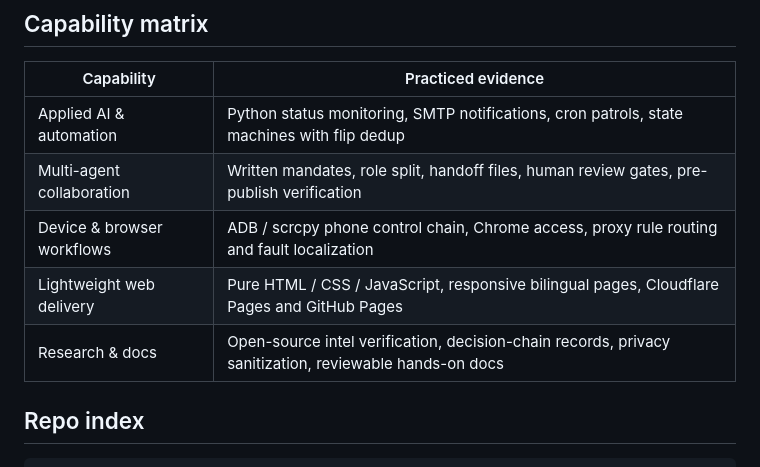
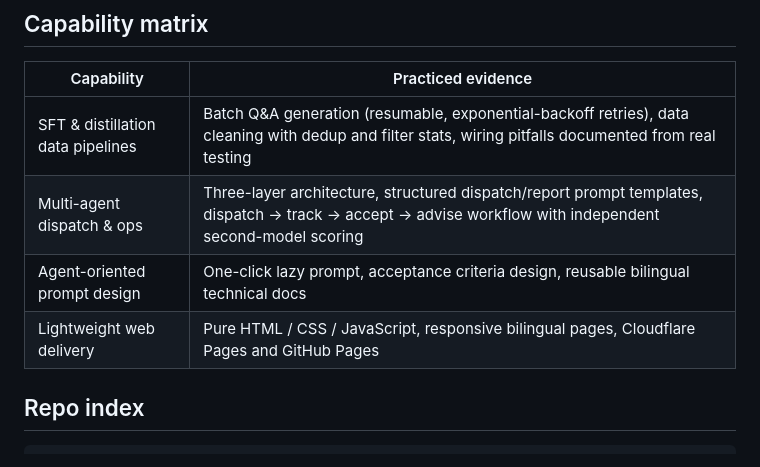
Before and after one commit to junjiemi23-ship-it/zhugong-portfolio, a Markdown page: README.md, the part around the change. GitHub-like rendering.

Commit message:
docs: rewrite capability matrix around two featured projects (EN)

```diff
--- a/README.md
+++ b/README.md
@@ -21,11 +21,10 @@ Every case shows "problem — role — process — verification" right on the ho
 
 | Capability | Practiced evidence |
 |---|---|
-| Applied AI & automation | Python status monitoring, SMTP notifications, cron patrols, state machines with flip dedup |
-| Multi-agent collaboration | Written mandates, role split, handoff files, human review gates, pre-publish verification |
-| Device & browser workflows | ADB / scrcpy phone control chain, Chrome access, proxy rule routing and fault localization |
+| SFT & distillation data pipelines | Batch Q&A generation (resumable, exponential-backoff retries), data cleaning with dedup and filter stats, wiring pitfalls documented from real testing |
+| Multi-agent dispatch & ops | Three-layer architecture, structured dispatch/report prompt templates, dispatch → track → accept → advise workflow with independent second-model scoring |
+| Agent-oriented prompt design | One-click lazy prompt, acceptance criteria design, reusable bilingual technical docs |
 | Lightweight web delivery | Pure HTML / CSS / JavaScript, responsive bilingual pages, Cloudflare Pages and GitHub Pages |
-| Research & docs | Open-source intel verification, decision-chain records, privacy sanitization, reviewable hands-on docs |
 
 ## Repo index
 
```
